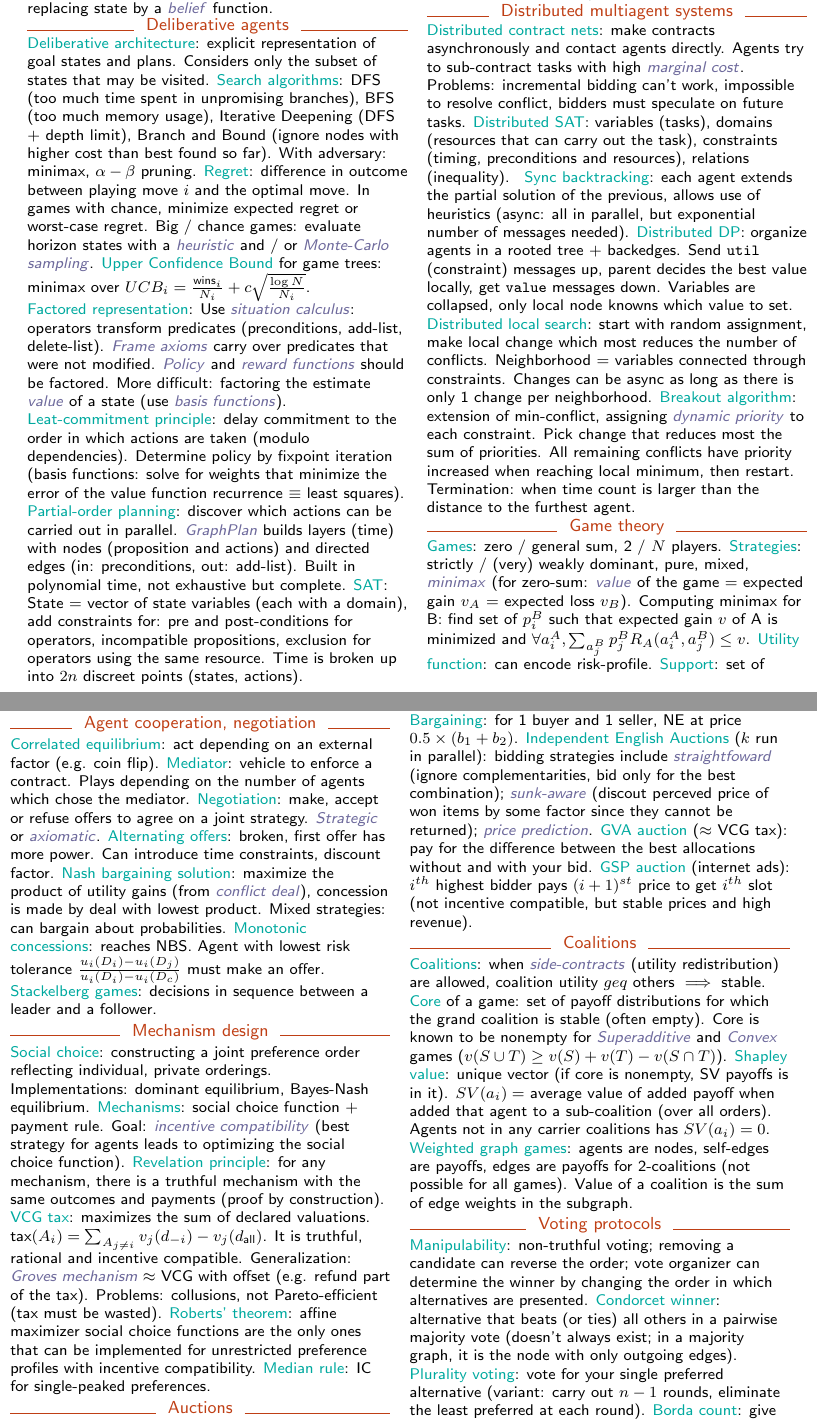
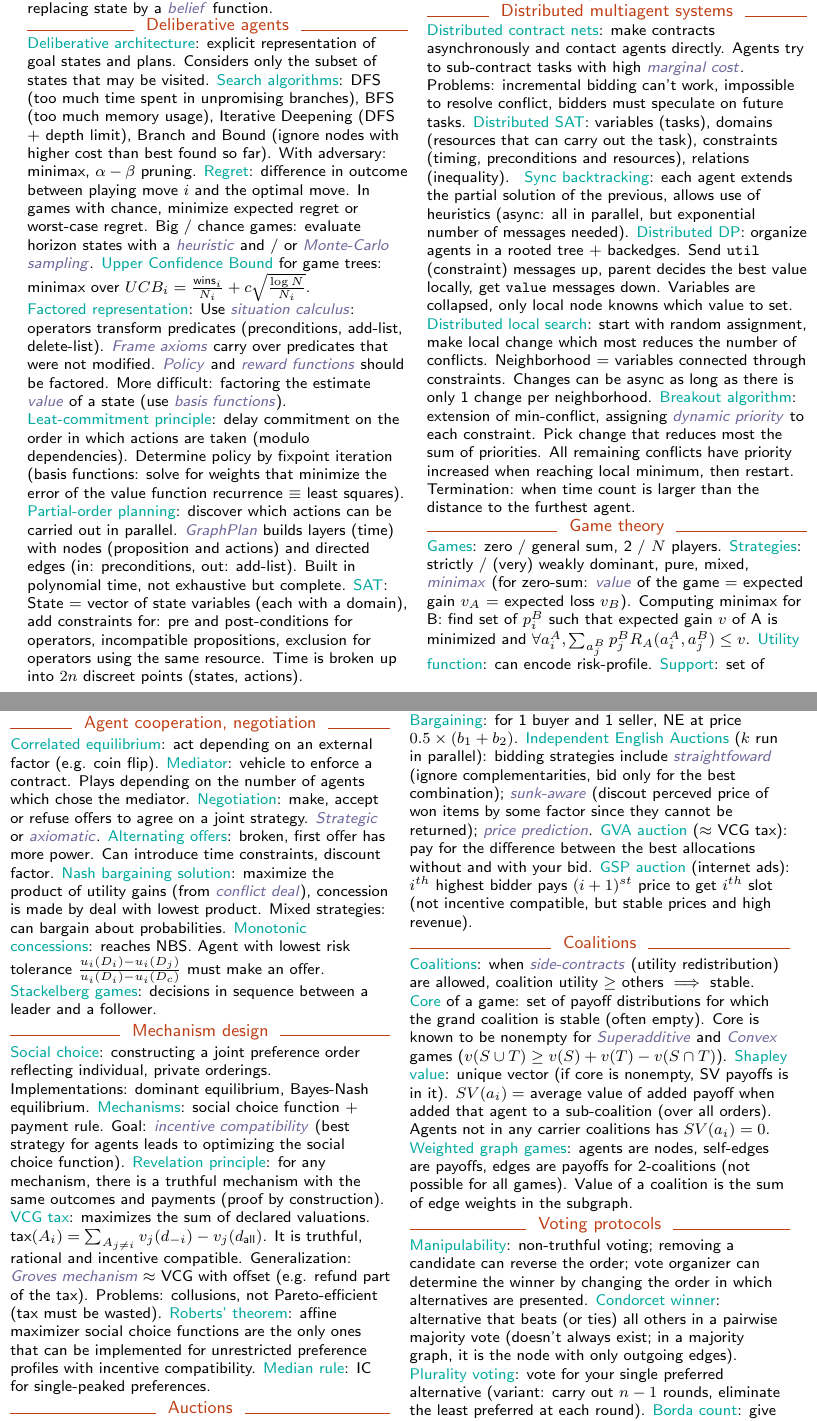
Before and after one commit to epfl-projects/intelligent-agents-cheatsheet, a LaTeX document (intelligent-agents-cheatsheet.tex): two parts of the columns of page 1 of 2, joined at a grey line, cut so that both start at the same text. Compiled offline with pdfLaTeX.

Commit message:
Fix typos

```diff
--- a/intelligent-agents-cheatsheet.tex
+++ b/intelligent-agents-cheatsheet.tex
@@ -104,7 +104,7 @@ Big / chance games: evaluate horizon states with a \subconcept{heuristic} and /
 
 \concept{Factored representation}:\opt{ circumvent state space explosion by modeling state features as predicates.} Use \subconcept{situation calculus}: operators transform predicates (preconditions, add-list, delete-list). \subconcept{Frame axioms} carry over predicates that were not modified.
 \subconcept{Policy} and \subconcept{reward functions} should be factored. More difficult: factoring the estimate \subconcept{value} of a state (use \subconcept{basis functions}).
-\concept{Leat-commitment principle}: delay commitment to the order in which actions are taken (modulo dependencies). Determine policy by fixpoint iteration (basis functions: solve for weights that minimize the error of the value function recurrence $\equiv$ least squares).
+\concept{Leat-commitment principle}: delay commitment on the order in which actions are taken (modulo dependencies). Determine policy by fixpoint iteration (basis functions: solve for weights that minimize the error of the value function recurrence $\equiv$ least squares).
 \concept{Partial-order planning}: discover which actions can be carried out in parallel.
 \subconcept{GraphPlan} builds layers (time) with nodes (proposition and actions) and directed edges (in: preconditions, out: add-list). Built in polynomial time, not exhaustive but complete.
 \concept{SAT}:\opt{ goal state search can be encoded as a CSP.} State $=$ vector of state variables (each with a domain), add constraints for: pre and post-conditions for operators, incompatible propositions, exclusion for operators using the same resource. Time is broken up into $2n$ discreet points (states, actions).
@@ -181,7 +181,7 @@ Using deliberative agents: find conflicting resource usages and similar goals.
 
 \subsection{Coalitions}
 
-\concept{Coalitions}: when \subconcept{side-contracts} (utility redistribution) are allowed, coalition utility $geq$ others $\implies$ stable.
+\concept{Coalitions}: when \subconcept{side-contracts} (utility redistribution) are allowed, coalition utility $\geq$ others $\implies$ stable.
 \concept{Core} of a game: set of payoff distributions for which the grand coalition is stable (often empty).
 Core is known to be nonempty for \subconcept{Superadditive} and \subconcept{Convex} games ($v(S \cup T) \geq v(S) + v(T) - v(S \cap T)$).
 \concept{Shapley value}: unique vector (if core is nonempty, SV payoffs is in it). $SV(a_i) = $ average value of added payoff when added that agent to a sub-coalition (over all orders). Agents not in any carrier coalitions has $SV(a_i) = 0$.
```
Also changed, not shown: intelligent-agents-cheatsheet.pdf.
